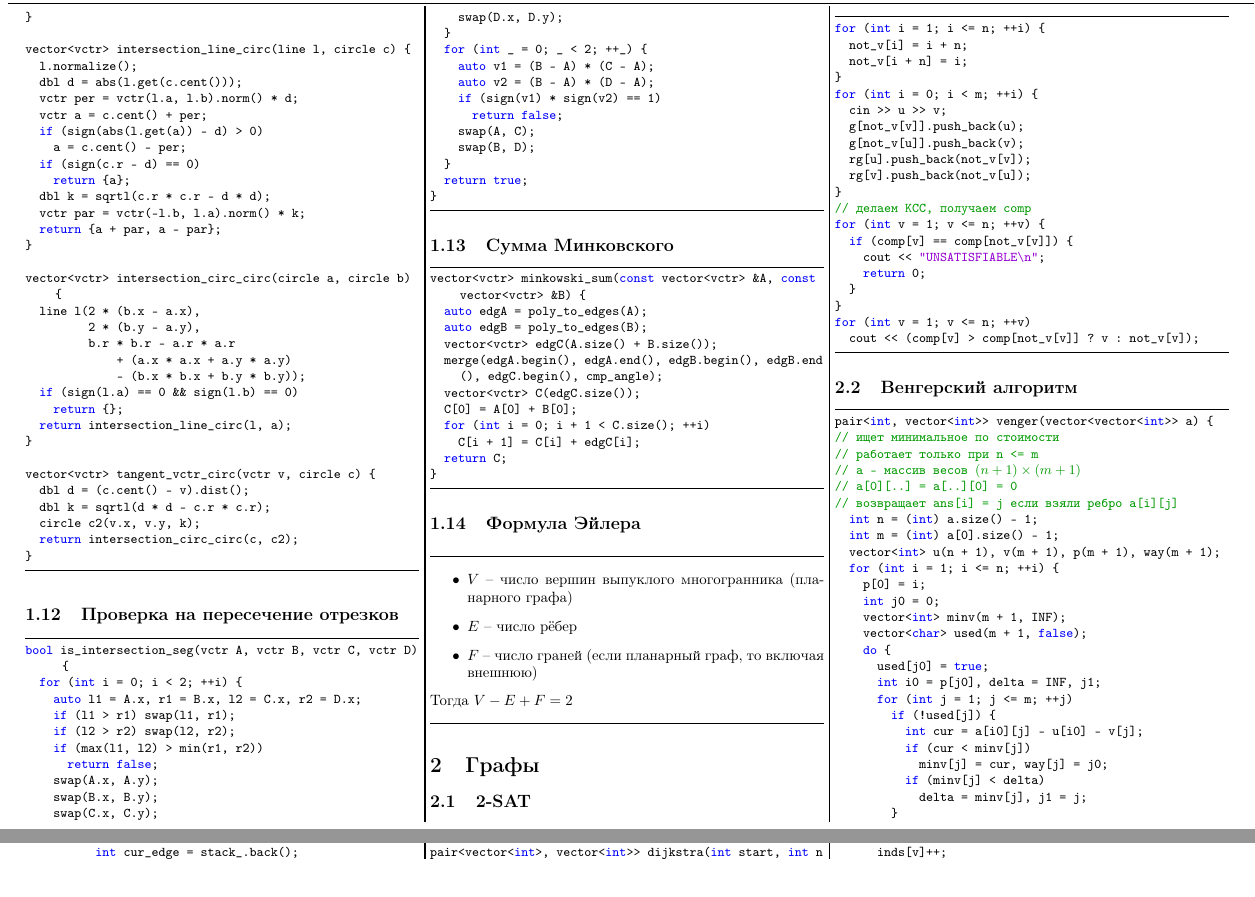
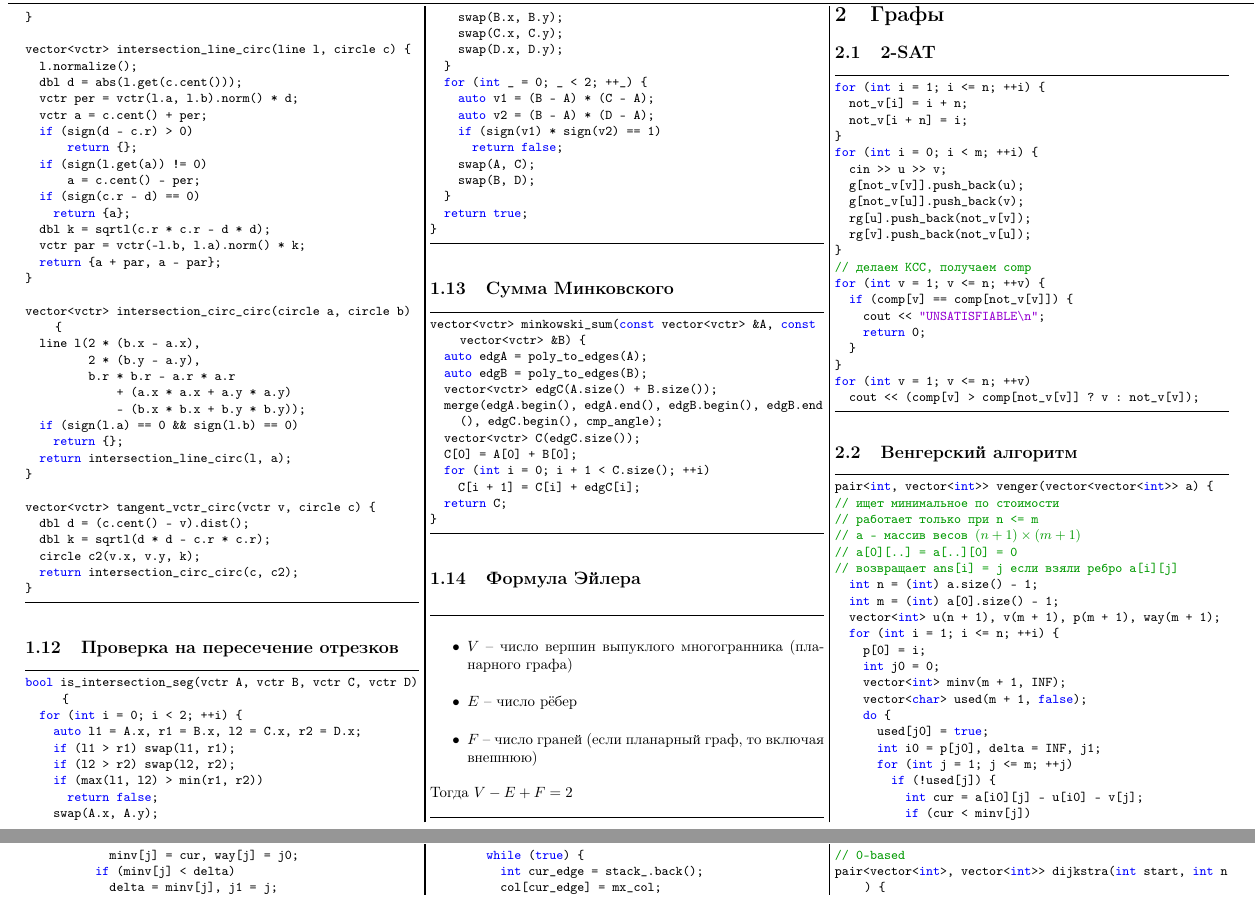
Before and after one commit to crazyilian/muffix-sassif-trd, a LaTeX document (teambook.tex): two parts of pages 6 and 7 of 23, joined at a grey line, cut so that both start at the same text, the shorter picture padded with empty space. Compiled offline with pdfLaTeX.

Commit message:
[fix]: баг в пересечении окружности и прямой

```diff
--- a/teambook.tex
+++ b/teambook.tex
@@ -753,8 +753,10 @@ vector<vctr> intersection_line_circ(line l, circle c) {
   dbl d = abs(l.get(c.cent()));
   vctr per = vctr(l.a, l.b).norm() * d;
   vctr a = c.cent() + per;
-  if (sign(abs(l.get(a)) - d) > 0)
-    a = c.cent() - per;
+  if (sign(d - c.r) > 0)
+      return {};
+  if (sign(l.get(a)) != 0)
+      a = c.cent() - per;
   if (sign(c.r - d) == 0)
     return {a};
   dbl k = sqrtl(c.r * c.r - d * d);
```
Also changed, not shown: codes/Геометрия/Пересечение с окружностью.cpp (+4 -4 lines), teambook.pdf.
